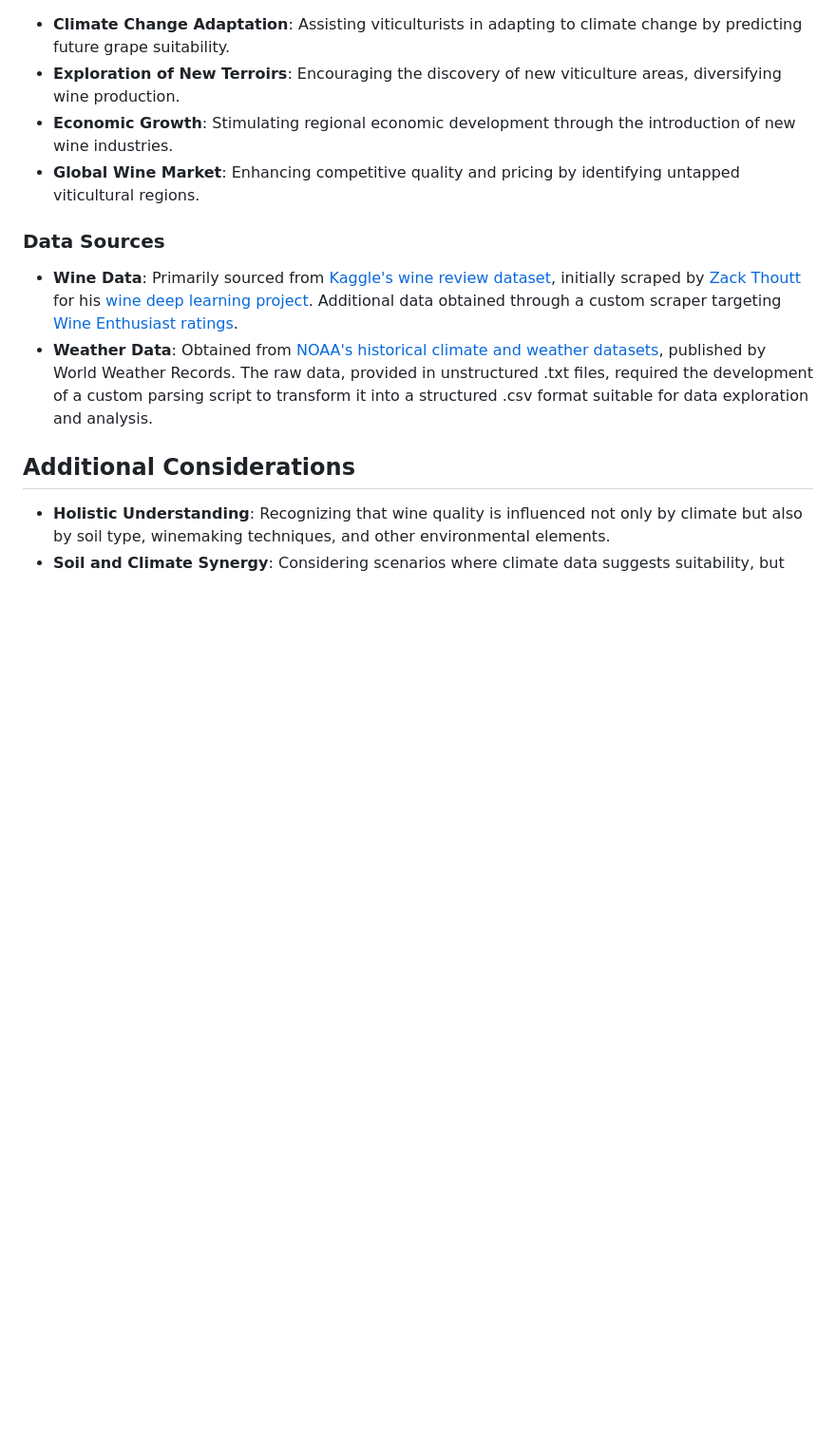
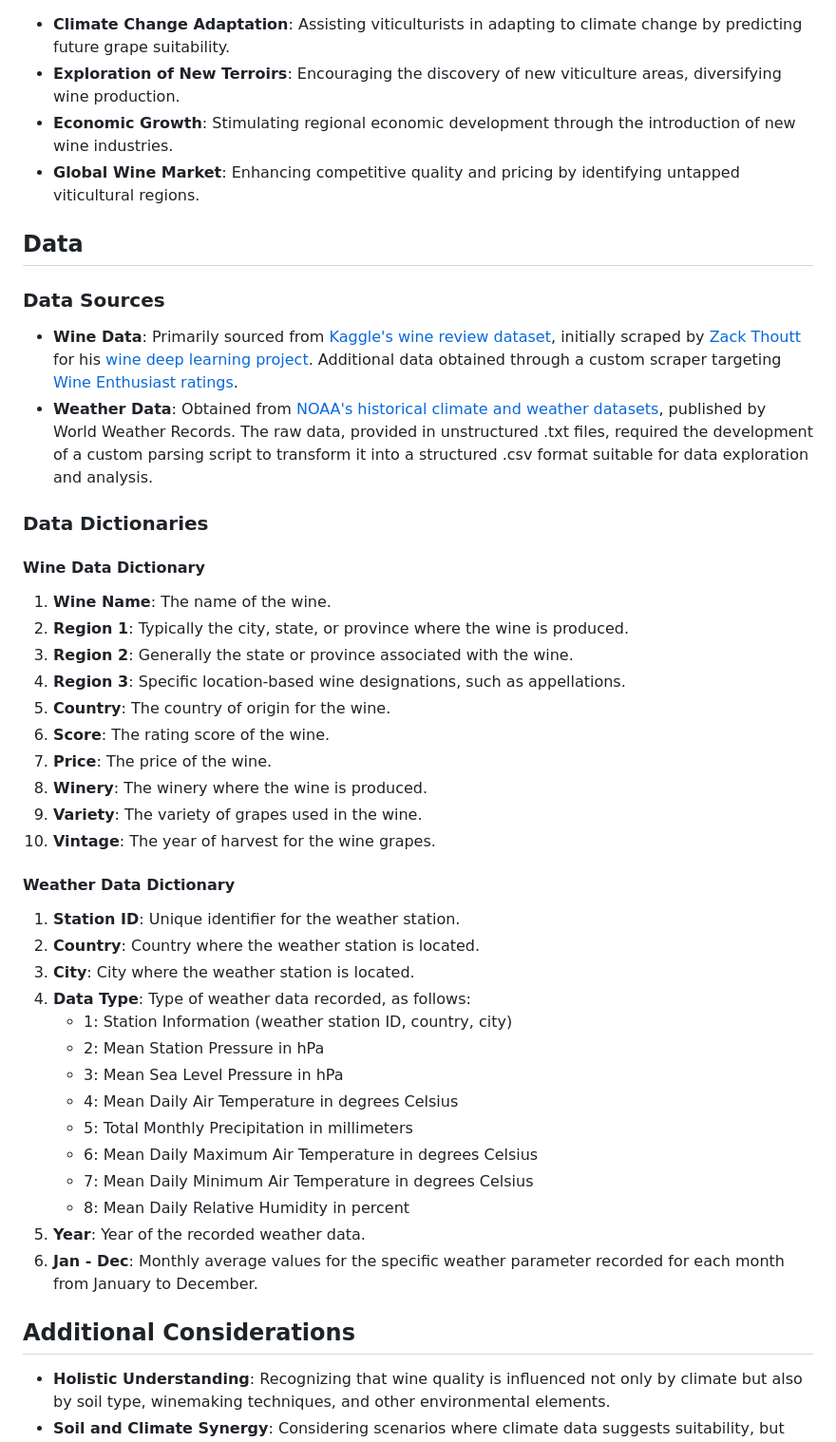
Before and after one commit to georgejieh/predicting_grape_suitability_based_on_climate_and_precipitation, a Markdown page: README.md, the part around the change. Shown: that part at 95% size. Drawn GitHub-style; blank space fills up the shorter version.

```diff
--- a/README.md
+++ b/README.md
@@ -29,10 +29,44 @@ This project aims to create a machine learning model that estimates the suitabil
 - **Economic Growth**: Stimulating regional economic development through the introduction of new wine industries.
 - **Global Wine Market**: Enhancing competitive quality and pricing by identifying untapped viticultural regions.
 
+## Data
+
 ### Data Sources
 
 - **Wine Data**: Primarily sourced from [Kaggle's wine review dataset](https://www.kaggle.com/datasets/zynicide/wine-reviews), initially scraped by [Zack Thoutt](https://github.com/zackthoutt) for his [wine deep learning project](https://github.com/zackthoutt/wine-deep-learning). Additional data obtained through a custom scraper targeting [Wine Enthusiast ratings](https://www.wineenthusiast.com/?s=&search_type=ratings&drink_type=wine).
 - **Weather Data**: Obtained from [NOAA's historical climate and weather datasets](https://www.ncei.noaa.gov/products/world-weather-records), published by World Weather Records. The raw data, provided in unstructured .txt files, required the development of a custom parsing script to transform it into a structured .csv format suitable for data exploration and analysis.
+
+### Data Dictionaries
+
+#### Wine Data Dictionary
+
+1. **Wine Name**: The name of the wine.
+2. **Region 1**: Typically the city, state, or province where the wine is produced.
+3. **Region 2**: Generally the state or province associated with the wine.
+4. **Region 3**: Specific location-based wine designations, such as appellations.
+5. **Country**: The country of origin for the wine.
+6. **Score**: The rating score of the wine.
+7. **Price**: The price of the wine.
+8. **Winery**: The winery where the wine is produced.
+9. **Variety**: The variety of grapes used in the wine.
+10. **Vintage**: The year of harvest for the wine grapes.
+
+#### Weather Data Dictionary
+
+1. **Station ID**: Unique identifier for the weather station.
+2. **Country**: Country where the weather station is located.
+3. **City**: City where the weather station is located.
+4. **Data Type**: Type of weather data recorded, as follows:
+   - 1: Station Information (weather station ID, country, city)
+   - 2: Mean Station Pressure in hPa
+   - 3: Mean Sea Level Pressure in hPa
+   - 4: Mean Daily Air Temperature in degrees Celsius
+   - 5: Total Monthly Precipitation in millimeters
+   - 6: Mean Daily Maximum Air Temperature in degrees Celsius
+   - 7: Mean Daily Minimum Air Temperature in degrees Celsius
+   - 8: Mean Daily Relative Humidity in percent
+5. **Year**: Year of the recorded weather data.
+6. **Jan - Dec**: Monthly average values for the specific weather parameter recorded for each month from January to December.
 
 ## Additional Considerations
 
```
